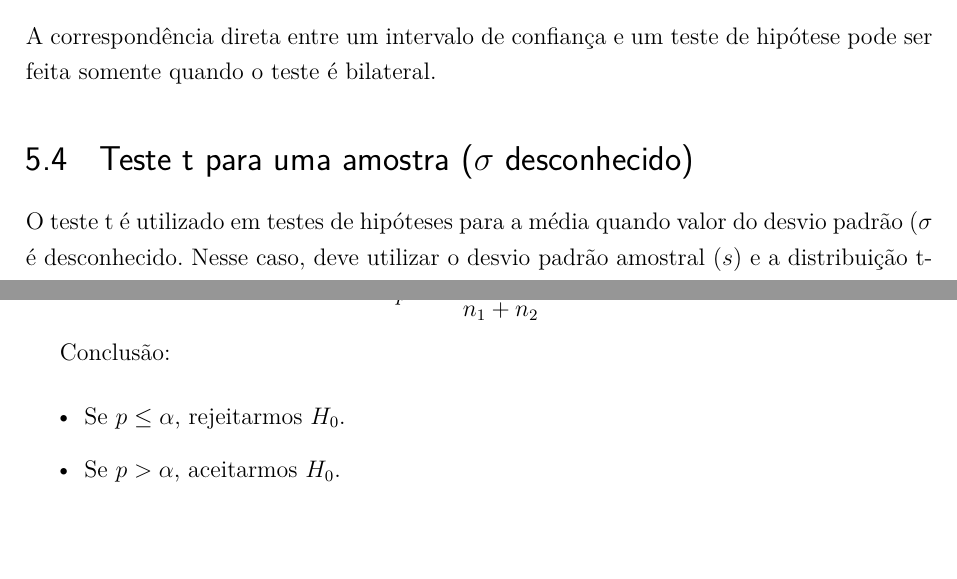
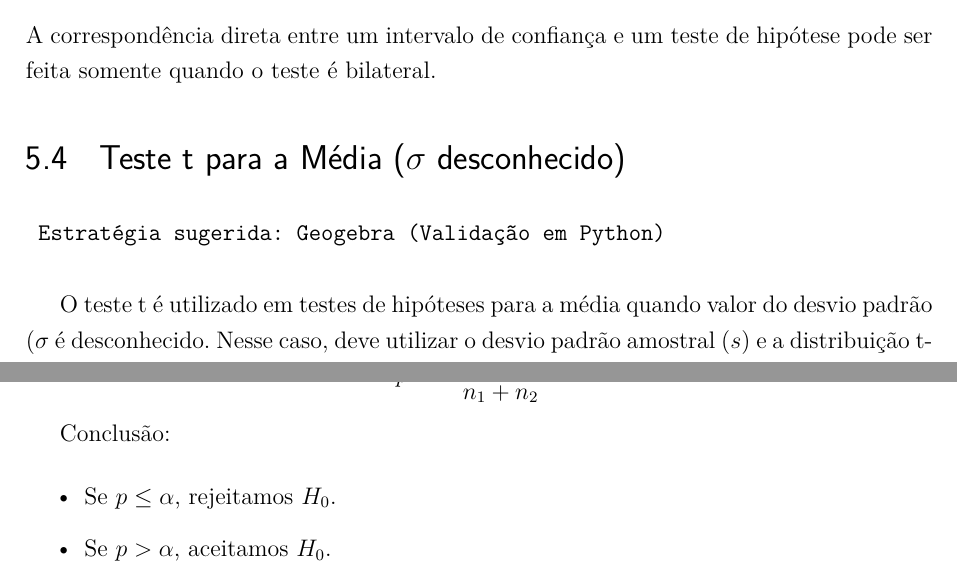
Before and after one commit to correialc/ianiacos, a LaTeX thesis (logbook/logbook.tex, which reads logbook/testes-hipoteses/testes-hipoteses.tex): two parts of pages 23 and 25 of 32 before the commit and two parts of pages 23 and 26 of 33 after it, joined at a grey line, cut so that both start at the same text, the shorter picture padded with empty space. Compiled offline with pdfLaTeX.

Commit message:
Indicacao de estrategia (Python vs Geogebra)

```diff
--- a/logbook/testes-hipoteses/testes-hipoteses.tex
+++ b/logbook/testes-hipoteses/testes-hipoteses.tex
@@ -93,7 +97,11 @@ Onde \(\mu_0\) representa o valor da média que está sendo testado, \(\sigma\)
 
 A correspondência direta entre um intervalo de confiança e um teste de hipótese pode ser feita somente quando o teste é bilateral.
 
-\section{Teste t para uma amostra (\(\sigma\) desconhecido)}
+\section{Teste t para a Média (\(\sigma\) desconhecido)}
+
+\begin{verbatim}
+	Estratégia sugerida: Geogebra (Validação em Python)
+\end{verbatim}
 
 O teste t é utilizado em testes de hipóteses para a média quando valor do desvio padrão (\(\sigma\) é desconhecido. Nesse caso, deve utilizar o desvio padrão amostral (\(s\)) e a distribuição t-Student. Identificadas as hipóteses estatísticas (\(H_0\) e \(H_a\)) e definido o nível de significância (\(\alpha\)), podemos proceder ao cálculo da estatística de teste utilizando a fórmula a seguir.
 
@@ -178,8 +190,8 @@ onde, a estimativa ponderada para \(p_1\) e \(p_2\) pode ser obtida por:
 
 Conclusão:
 \begin{itemize}
-	\item Se \(p \leq \alpha\), rejeitarmos \(H_0\).
-	\item Se \(p > \alpha\), aceitarmos \(H_0\).
+	\item Se \(p \leq \alpha\), rejeitamos \(H_0\).
+	\item Se \(p > \alpha\), aceitamos \(H_0\).
 \end{itemize}
 
 \subsection{Abordagem pelo intervalo de confiança}
```
Also changed, not shown: logbook/testes-hipoteses/testes-hipoteses.tex (36 more changed lines).
